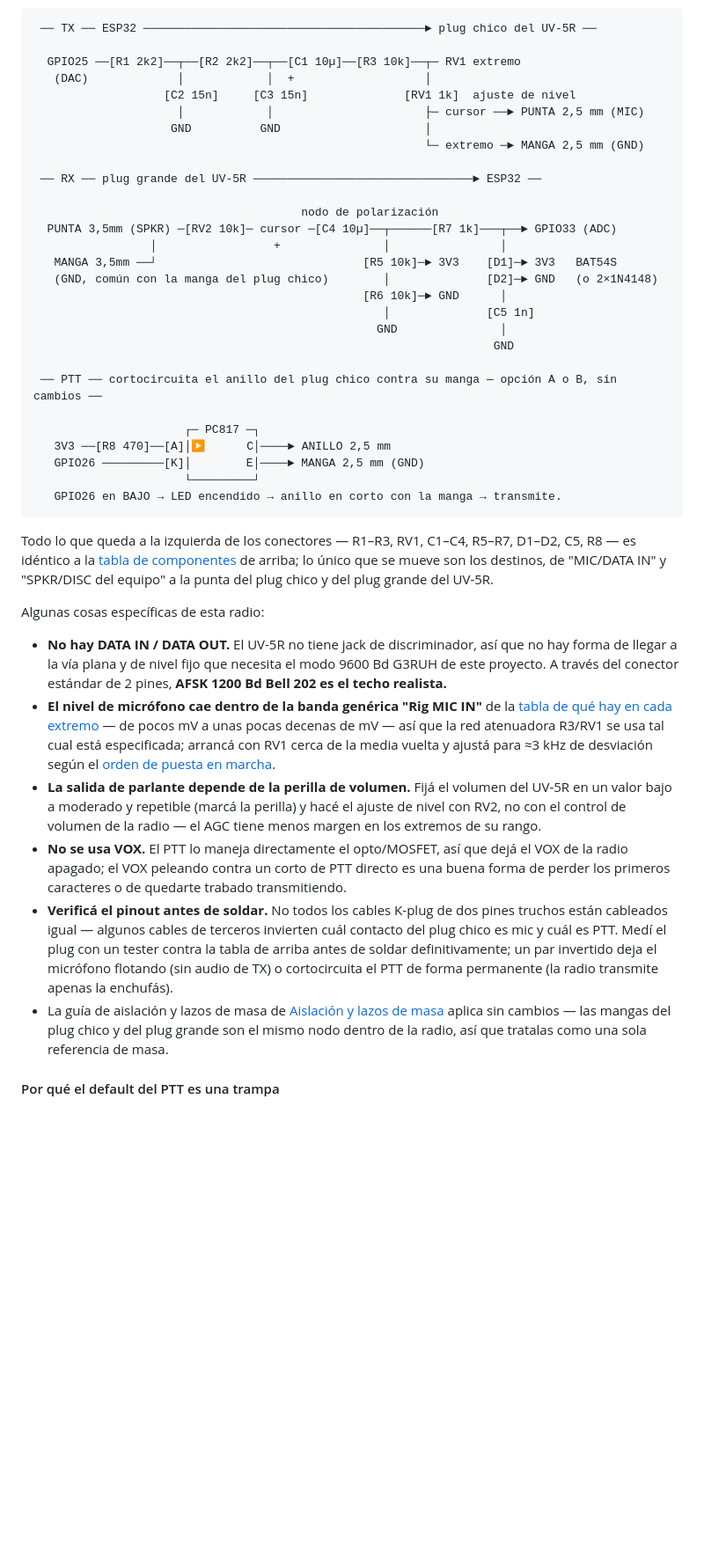
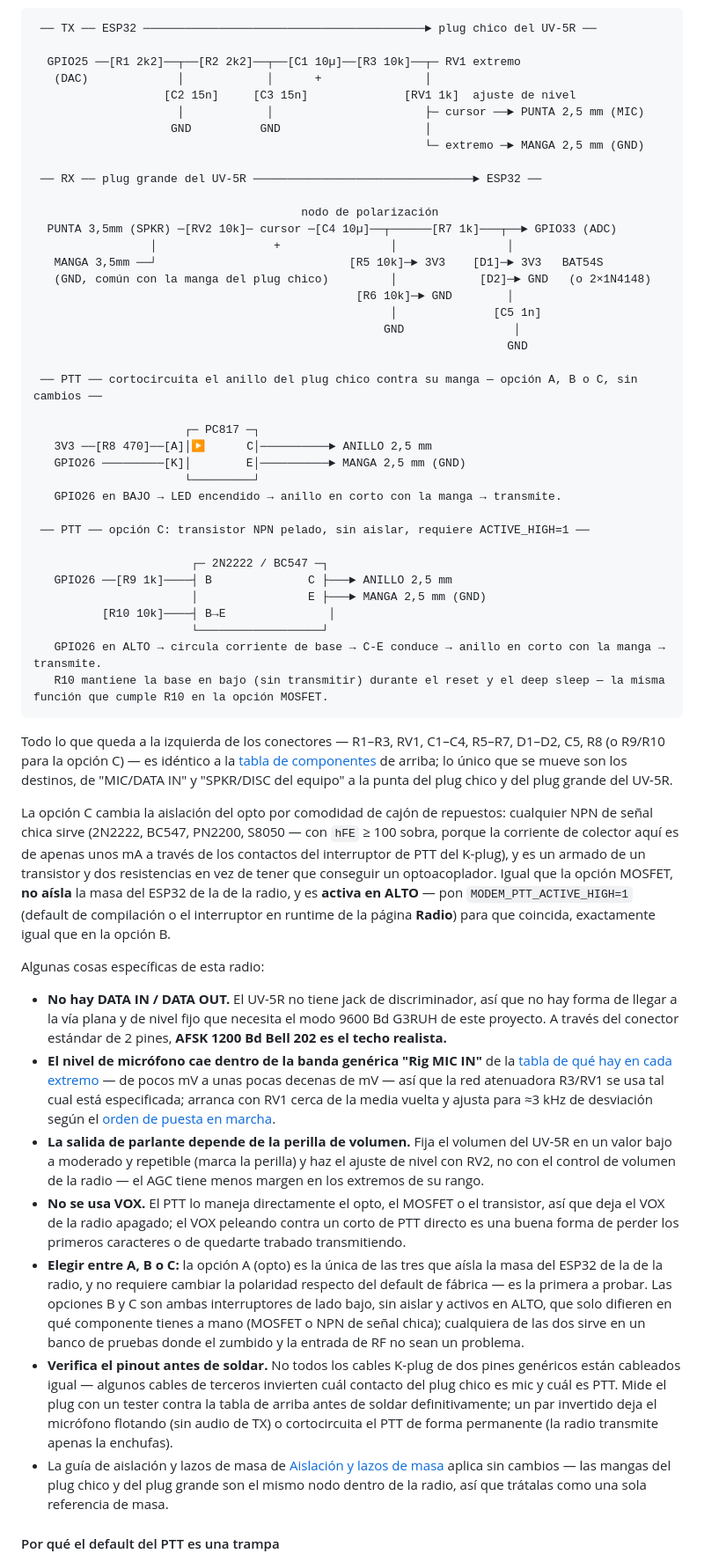
Before and after one commit to hiperiondev/esp32idf_APRS, a Markdown page: README_es.md, the part around one of its changes. Shown at 88% size. GitHub-like rendering; blank space fills up the shorter version.

````diff
--- a/README_es.md
+++ b/README_es.md
@@ -236,7 +236,7 @@ Eso es toda la interfaz: el TX es una señal de nivel de micrófono hacia la pun
  ── TX ── ESP32 ─────────────────────────────────────────► plug chico del UV-5R ──
 
   GPIO25 ──[R1 2k2]──┬──[R2 2k2]──┬──[C1 10µ]──[R3 10k]──┬─ RV1 extremo
-   (DAC)             │            │  +                   │
+   (DAC)             │            │      +               │
                    [C2 15n]     [C3 15n]              [RV1 1k]  ajuste de nivel
                      │            │                      ├─ cursor ──► PUNTA 2,5 mm (MIC)
                     GND          GND                     │
@@ -246,33 +246,46 @@ Eso es toda la interfaz: el TX es una señal de nivel de micrófono hacia la pun
 
                                        nodo de polarización
   PUNTA 3,5mm (SPKR) ─[RV2 10k]─ cursor ─[C4 10µ]──┬──────[R7 1k]───┬──► GPIO33 (ADC)
-                 │                 +               │                │
-   MANGA 3,5mm ──┘                              [R5 10k]─► 3V3    [D1]─► 3V3   BAT54S
-   (GND, común con la manga del plug chico)        │              [D2]─► GND   (o 2×1N4148)
-                                                [R6 10k]─► GND      │
-                                                   │              [C5 1n]
-                                                  GND               │
-                                                                   GND
+                 │                 +                │                │
+   MANGA 3,5mm ──┘                            [R5 10k]─► 3V3    [D1]─► 3V3   BAT54S
+   (GND, común con la manga del plug chico)         │            [D2]─► GND   (o 2×1N4148)
+                                               [R6 10k]─► GND        │
+                                                    │              [C5 1n]
+                                                   GND                │
+                                                                     GND
 
- ── PTT ── cortocircuita el anillo del plug chico contra su manga — opción A o B, sin cambios ──
+ ── PTT ── cortocircuita el anillo del plug chico contra su manga — opción A, B o C, sin cambios ──
 
                       ┌─ PC817 ─┐
-   3V3 ──[R8 470]──[A]│▶      C│────► ANILLO 2,5 mm
-   GPIO26 ─────────[K]│        E│────► MANGA 2,5 mm (GND)
+   3V3 ──[R8 470]──[A]│▶      C│──────────► ANILLO 2,5 mm
+   GPIO26 ─────────[K]│        E│──────────► MANGA 2,5 mm (GND)
                       └─────────┘
    GPIO26 en BAJO → LED encendido → anillo en corto con la manga → transmite.
+
+ ── PTT ── opción C: transistor NPN pelado, sin aislar, requiere ACTIVE_HIGH=1 ──
+
+                       ┌─ 2N2222 / BC547 ─┐
+   GPIO26 ──[R9 1k]────┤ B              C ├───► ANILLO 2,5 mm
+                       │                E ├───► MANGA 2,5 mm (GND)
+          [R10 10k]────┤ B→E               │
+                       └──────────────────┘
+   GPIO26 en ALTO → circula corriente de base → C-E conduce → anillo en corto con la manga → transmite.
+   R10 mantiene la base en bajo (sin transmitir) durante el reset y el deep sleep — la misma función que cumple R10 en la opción MOSFET.
 ```
 
-Todo lo que queda a la izquierda de los conectores — R1–R3, RV1, C1–C4, R5–R7, D1–D2, C5, R8 — es idéntico a la [tabla de componentes](#esquemático-mínimo-funcional) de arriba; lo único que se mueve son los destinos, de "MIC/DATA IN" y "SPKR/DISC del equipo" a la punta del plug chico y del plug grande del UV-5R.
+Todo lo que queda a la izquierda de los conectores — R1–R3, RV1, C1–C4, R5–R7, D1–D2, C5, R8 (o R9/R10 para la opción C) — es idéntico a la [tabla de componentes](#esquemático-mínimo-funcional) de arriba; lo único que se mueve son los destinos, de "MIC/DATA IN" y "SPKR/DISC del equipo" a la punta del plug chico y del plug grande del UV-5R.
+
+La opción C cambia la aislación del opto por comodidad de cajón de repuestos: cualquier NPN de señal chica sirve (2N2222, BC547, PN2200, S8050 — con `hFE` ≥ 100 sobra, porque la corriente de colector aquí es de apenas unos mA a través de los contactos del interruptor de PTT del K-plug), y es un armado de un transistor y dos resistencias en vez de tener que conseguir un optoacoplador. Igual que la opción MOSFET, **no aísla** la masa del ESP32 de la de la radio, y es **activa en ALTO** — pon `MODEM_PTT_ACTIVE_HIGH=1` (default de compilación o el interruptor en runtime de la página **Radio**) para que coincida, exactamente igual que en la opción B.
 
 Algunas cosas específicas de esta radio:
 
 * **No hay DATA IN / DATA OUT.** El UV-5R no tiene jack de discriminador, así que no hay forma de llegar a la vía plana y de nivel fijo que necesita el modo 9600 Bd G3RUH de este proyecto. A través del conector estándar de 2 pines, **AFSK 1200 Bd Bell 202 es el techo realista.**
-* **El nivel de micrófono cae dentro de la banda genérica "Rig MIC IN"** de la [tabla de qué hay en cada extremo](#qué-hay-realmente-en-cada-extremo) — de pocos mV a unas pocas decenas de mV — así que la red atenuadora R3/RV1 se usa tal cual está especificada; arrancá con RV1 cerca de la media vuelta y ajustá para ≈3 kHz de desviación según el [orden de puesta en marcha](#orden-de-puesta-en-marcha).
-* **La salida de parlante depende de la perilla de volumen.** Fijá el volumen del UV-5R en un valor bajo a moderado y repetible (marcá la perilla) y hacé el ajuste de nivel con RV2, no con el control de volumen de la radio — el AGC tiene menos margen en los extremos de su rango.
-* **No se usa VOX.** El PTT lo maneja directamente el opto/MOSFET, así que dejá el VOX de la radio apagado; el VOX peleando contra un corto de PTT directo es una buena forma de perder los primeros caracteres o de quedarte trabado transmitiendo.
-* **Verificá el pinout antes de soldar.** No todos los cables K-plug de dos pines truchos están cableados igual — algunos cables de terceros invierten cuál contacto del plug chico es mic y cuál es PTT. Medí el plug con un tester contra la tabla de arriba antes de soldar definitivamente; un par invertido deja el micrófono flotando (sin audio de TX) o cortocircuita el PTT de forma permanente (la radio transmite apenas la enchufás).
-* La guía de aislación y lazos de masa de [Aislación y lazos de masa](#aislación-y-lazos-de-masa) aplica sin cambios — las mangas del plug chico y del plug grande son el mismo nodo dentro de la radio, así que tratalas como una sola referencia de masa.
+* **El nivel de micrófono cae dentro de la banda genérica "Rig MIC IN"** de la [tabla de qué hay en cada extremo](#qué-hay-realmente-en-cada-extremo) — de pocos mV a unas pocas decenas de mV — así que la red atenuadora R3/RV1 se usa tal cual está especificada; arranca con RV1 cerca de la media vuelta y ajusta para ≈3 kHz de desviación según el [orden de puesta en marcha](#orden-de-puesta-en-marcha).
+* **La salida de parlante depende de la perilla de volumen.** Fija el volumen del UV-5R en un valor bajo a moderado y repetible (marca la perilla) y haz el ajuste de nivel con RV2, no con el control de volumen de la radio — el AGC tiene menos margen en los extremos de su rango.
+* **No se usa VOX.** El PTT lo maneja directamente el opto, el MOSFET o el transistor, así que deja el VOX de la radio apagado; el VOX peleando contra un corto de PTT directo es una buena forma de perder los primeros caracteres o de quedarte trabado transmitiendo.
+* **Elegir entre A, B o C:** la opción A (opto) es la única de las tres que aísla la masa del ESP32 de la de la radio, y no requiere cambiar la polaridad respecto del default de fábrica — es la primera a probar. Las opciones B y C son ambas interruptores de lado bajo, sin aislar y activos en ALTO, que solo difieren en qué componente tienes a mano (MOSFET o NPN de señal chica); cualquiera de las dos sirve en un banco de pruebas donde el zumbido y la entrada de RF no sean un problema.
+* **Verifica el pinout antes de soldar.** No todos los cables K-plug de dos pines genéricos están cableados igual — algunos cables de terceros invierten cuál contacto del plug chico es mic y cuál es PTT. Mide el plug con un tester contra la tabla de arriba antes de soldar definitivamente; un par invertido deja el micrófono flotando (sin audio de TX) o cortocircuita el PTT de forma permanente (la radio transmite apenas la enchufas).
+* La guía de aislación y lazos de masa de [Aislación y lazos de masa](#aislación-y-lazos-de-masa) aplica sin cambios — las mangas del plug chico y del plug grande son el mismo nodo dentro de la radio, así que trátalas como una sola referencia de masa.
 
 #### Por qué el default del PTT es una trampa
 
````
Also changed, not shown: other parts of README_es.md (+36 -36 lines), README.md (+27 -14 lines).
